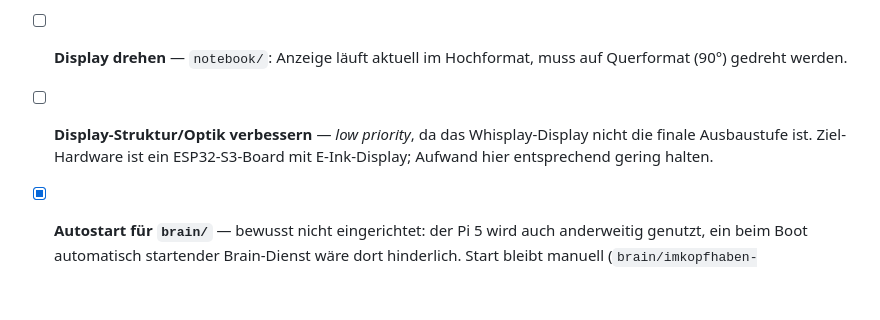
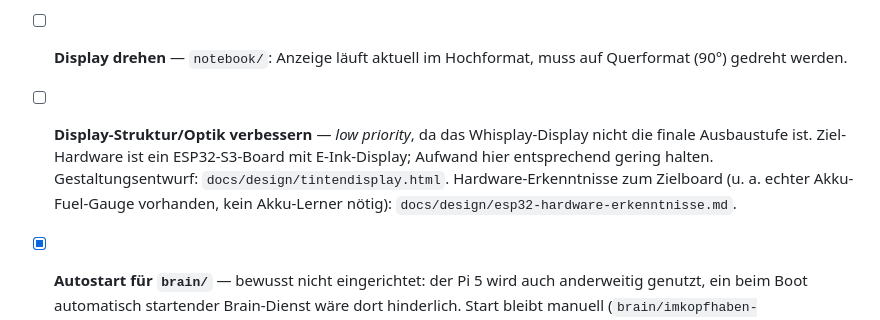
Before and after one commit to xxbrunnenxx/imkopfhaben-public, a Markdown page: OFFENE_PUNKTE.md, the part around the change. Rendered like a GitHub page; blank space fills up the shorter version.

```diff
--- a/OFFENE_PUNKTE.md
+++ b/OFFENE_PUNKTE.md
@@ -9,7 +9,7 @@ Stand: 2026-08-31.
 - [x] **Akku-Lerner-Modul einbauen** — `notebook/akku_lernen.py` (Vorbild: `barthal/akku_lernen.py` auf barthalomeus), läuft als eigener Dienst `imkopfhaben-notebook-akku-lerner.service`, Anzeige nur im Dashboard ("Akku: ..."), auf dem Gerät installiert und aktiv.
 - [x] **Autostart für `notebook/`** — `imkopfhaben-notebook.service` installiert und aktiviert, startet nach Reboot/Stromausfall wieder von selbst ins Dashboard.
 - [ ] **Display drehen** — `notebook/`: Anzeige läuft aktuell im Hochformat, muss auf Querformat (90°) gedreht werden.
-- [ ] **Display-Struktur/Optik verbessern** — *low priority*, da das Whisplay-Display nicht die finale Ausbaustufe ist. Ziel-Hardware ist ein ESP32-S3-Board mit E-Ink-Display; Aufwand hier entsprechend gering halten.
+- [ ] **Display-Struktur/Optik verbessern** — *low priority*, da das Whisplay-Display nicht die finale Ausbaustufe ist. Ziel-Hardware ist ein ESP32-S3-Board mit E-Ink-Display; Aufwand hier entsprechend gering halten. Gestaltungsentwurf: `docs/design/tintendisplay.html`. Hardware-Erkenntnisse zum Zielboard (u. a. echter Akku-Fuel-Gauge vorhanden, kein Akku-Lerner nötig): `docs/design/esp32-hardware-erkenntnisse.md`.
 - [x] **Autostart für `brain/`** — bewusst nicht eingerichtet: der Pi 5 wird auch anderweitig genutzt, ein beim Boot automatisch startender Brain-Dienst wäre dort hinderlich. Start bleibt manuell (`brain/imkopfhaben-brain.service` liegt weiterhin unbenutzt im Repo, falls sich das später ändert), siehe README „Installation & Start".
 - [x] **Log-Rotation für `brain.log`** — behoben: `logrotate`-Regel `brain/imkopfhaben-brain.logrotate`, nach `/etc/logrotate.d/` installieren (siehe README). Rotiert wöchentlich oder ab 20 MB, 8 Stände, ältere komprimiert. Nutzt `copytruncate` statt des logrotate-Standardverfahrens: `brain.log` entsteht nur per Shell-Redirect beim manuellen Start (kein `logging`-Modul im Code), der Prozess hält den Dateideskriptor dauerhaft offen — ein reines `rename()` durch logrotate würde daher ins Leere laufen.
 - [x] **Kaltstart-Zeit** — bewusst nicht behoben: Faster-Whisper (medium) lädt bei jedem Neustart des Brain-Prozesses neu (nicht nur beim allerersten Mal überhaupt), das Backend braucht dadurch spürbar Anlaufzeit, bevor die erste Notiz verarbeitet werden kann. Da `brain/` ohnehin manuell gestartet wird (siehe "Autostart für `brain/`" oben), wird die Wartezeit beim (seltenen) Neustart einfach in Kauf genommen.
```
Also changed, not shown: docs/design/esp32-hardware-erkenntnisse.md (added, +56 -0 lines).
